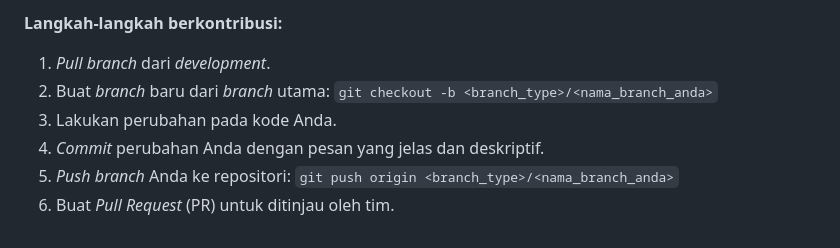
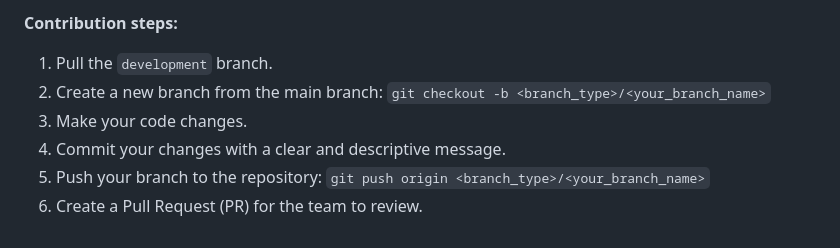
Before and after one commit to reyjinnn/backend-GeoLingua, a Markdown page: README.md, the part around one of its changes. Rendered like a GitHub page.

```diff
--- a/README.md
+++ b/README.md
@@ -55,8 +55,8 @@ Format penamaan *branch* yang digunakan adalah:
 
-**Langkah-langkah berkontribusi:**
-1. *Pull branch* dari *development*.
-2. Buat *branch* baru dari *branch* utama: `git checkout -b <branch_type>/<nama_branch_anda>`
-3. Lakukan perubahan pada kode Anda.
-4. *Commit* perubahan Anda dengan pesan yang jelas dan deskriptif.
-5. *Push branch* Anda ke repositori: `git push origin <branch_type>/<nama_branch_anda>`
-6. Buat *Pull Request* (PR) untuk ditinjau oleh tim.
+**Contribution steps:**
+1. Pull the `development` branch.
+2. Create a new branch from the main branch: `git checkout -b <branch_type>/<your_branch_name>`
+3. Make your code changes.
+4. Commit your changes with a clear and descriptive message.
+5. Push your branch to the repository: `git push origin <branch_type>/<your_branch_name>`
+6. Create a Pull Request (PR) for the team to review.
```
Also changed, not shown: other parts of README.md (+38 -38 lines).
